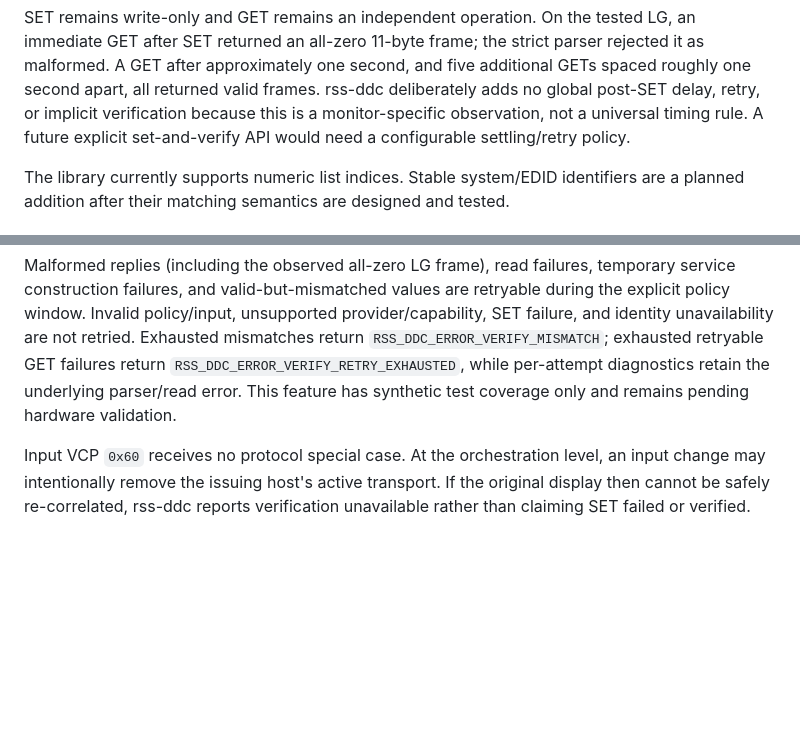
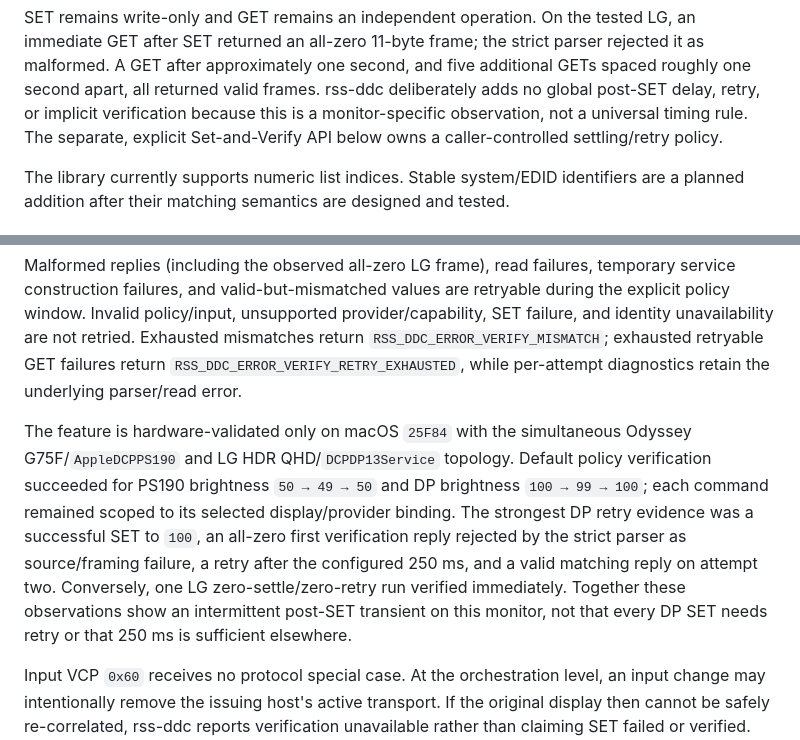
Before and after one commit to Rogue-Signal-Studios/rss-ddc, a Markdown page: docs/architecture.md, 2 parts joined by grey strips. Rendered like a GitHub page; blank space fills up the shorter version.

```diff
--- a/docs/architecture.md
+++ b/docs/architecture.md
@@ -96,8 +96,8 @@ parser rejected it as malformed. A GET after approximately one second, and
 five additional GETs spaced roughly one second apart, all returned valid
 frames. rss-ddc deliberately adds no global post-SET delay, retry, or implicit
 verification because this is a monitor-specific observation, not a universal
-timing rule. A future explicit set-and-verify API would need a configurable
-settling/retry policy.
+timing rule. The separate, explicit Set-and-Verify API below owns a
+caller-controlled settling/retry policy.
 
 The library currently supports numeric list indices. Stable system/EDID identifiers are a planned addition after their matching semantics are designed and tested.
 
@@ -144,8 +144,19 @@ retryable during the explicit policy window. Invalid policy/input, unsupported
 provider/capability, SET failure, and identity unavailability are not retried.
 Exhausted mismatches return `RSS_DDC_ERROR_VERIFY_MISMATCH`; exhausted
 retryable GET failures return `RSS_DDC_ERROR_VERIFY_RETRY_EXHAUSTED`, while
-per-attempt diagnostics retain the underlying parser/read error. This feature
-has synthetic test coverage only and remains pending hardware validation.
+per-attempt diagnostics retain the underlying parser/read error.
+
+The feature is hardware-validated only on macOS `25F84` with the simultaneous
+Odyssey G75F/`AppleDCPPS190` and LG HDR QHD/`DCPDP13Service` topology. Default
+policy verification succeeded for PS190 brightness `50 → 49 → 50` and DP
+brightness `100 → 99 → 100`; each command remained scoped to its selected
+display/provider binding. The strongest DP retry evidence was a successful
+SET to `100`, an all-zero first verification reply rejected by the strict
+parser as source/framing failure, a retry after the configured 250 ms, and a
+valid matching reply on attempt two. Conversely, one LG zero-settle/zero-retry
+run verified immediately. Together these observations show an intermittent
+post-SET transient on this monitor, not that every DP SET needs retry or that
+250 ms is sufficient elsewhere.
 
 Input VCP `0x60` receives no protocol special case. At the orchestration level,
 an input change may intentionally remove the issuing host's active transport.
```
Also changed, not shown: README.md (+11 -6 lines), docs/apple-silicon-ddc.md (+31 -3 lines).
